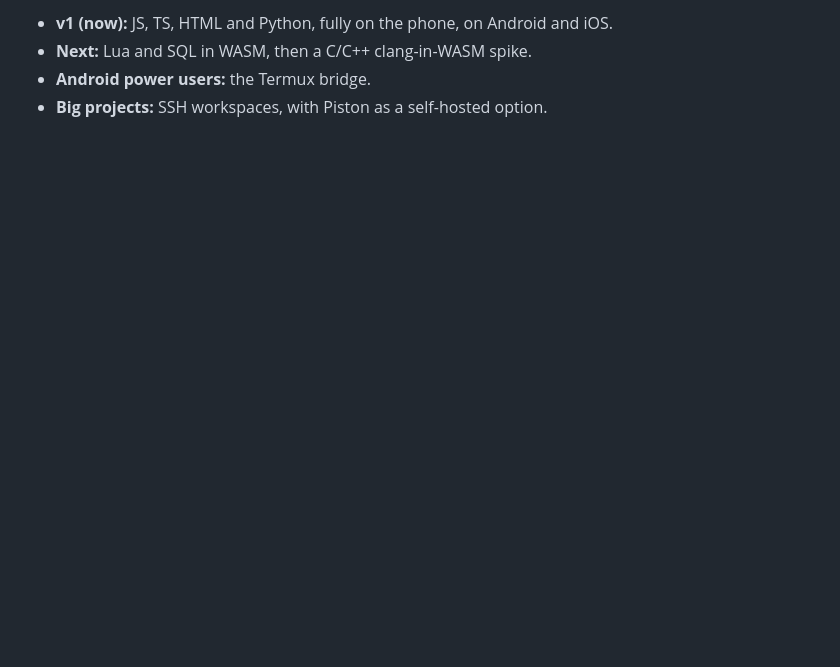
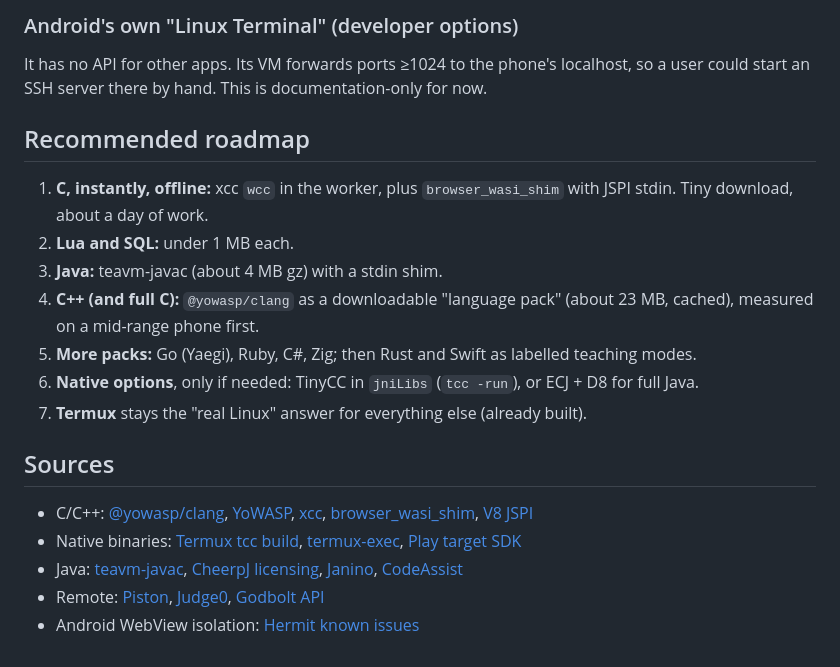
Before and after one commit to akshajtiwari/tarka, a Markdown page: docs/COMPILERS.md, the part around one of its changes. GitHub-like rendering; blank space fills up the shorter version.

```diff
--- a/docs/COMPILERS.md
+++ b/docs/COMPILERS.md
@@ -68,5 +74,23 @@ Build it as a later phase with a small Expo native module.
 
-- **v1 (now):** JS, TS, HTML and Python, fully on the phone, on Android and iOS.
-- **Next:** Lua and SQL in WASM, then a C/C++ clang-in-WASM spike.
-- **Android power users:** the Termux bridge.
-- **Big projects:** SSH workspaces, with Piston as a self-hosted option.
+### Android's own "Linux Terminal" (developer options)
+
+It has no API for other apps. Its VM forwards ports ≥1024 to the phone's localhost, so a user could start an SSH
+server there by hand. This is documentation-only for now.
+
+## Recommended roadmap
+
+1. **C, instantly, offline:** xcc `wcc` in the worker, plus `browser_wasi_shim` with JSPI stdin. Tiny download, about a day of work.
+2. **Lua and SQL:** under 1 MB each.
+3. **Java:** teavm-javac (about 4 MB gz) with a stdin shim.
+4. **C++ (and full C):** `@yowasp/clang` as a downloadable "language pack" (about 23 MB, cached), measured on a mid-range phone first.
+5. **More packs:** Go (Yaegi), Ruby, C#, Zig; then Rust and Swift as labelled teaching modes.
+6. **Native options**, only if needed: TinyCC in `jniLibs` (`tcc -run`), or ECJ + D8 for full Java.
+7. **Termux** stays the "real Linux" answer for everything else (already built).
+
+## Sources
+
+- C/C++: [@yowasp/clang](https://www.npmjs.com/package/@yowasp/clang), [YoWASP](https://yowasp.org/), [xcc](https://github.com/tyfkda/xcc), [browser_wasi_shim](https://github.com/bjorn3/browser_wasi_shim), [V8 JSPI](https://v8.dev/blog/jspi)
+- Native binaries: [Termux tcc build](https://github.com/termux/termux-packages/blob/master/packages/tcc/build.sh), [termux-exec](https://github.com/fornwall/termux-exec), [Play target SDK](https://developer.android.com/google/play/requirements/target-sdk)
+- Java: [teavm-javac](https://github.com/konsoletyper/teavm-javac), [CheerpJ licensing](https://cheerpj.com/docs/licensing), [Janino](https://janino-compiler.github.io/janino/), [CodeAssist](https://github.com/tyron12233/CodeAssist)
+- Remote: [Piston](https://github.com/engineer-man/piston), [Judge0](https://github.com/judge0/judge0), [Godbolt API](https://github.com/compiler-explorer/compiler-explorer/blob/main/docs/API.md)
+- Android WebView isolation: [Hermit known issues](https://hermit.chimbori.com/help/known-issues)
```
Also changed, not shown: other parts of docs/COMPILERS.md (+55 -49 lines).
